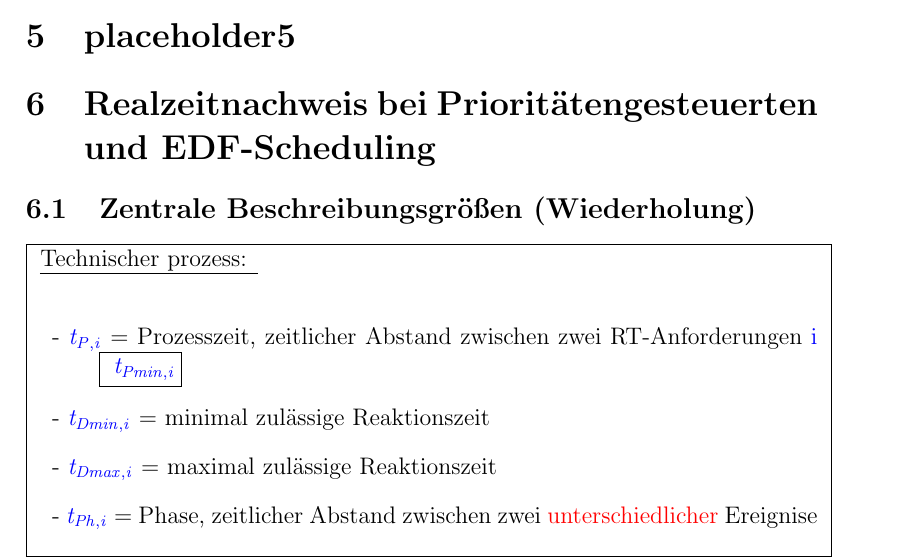
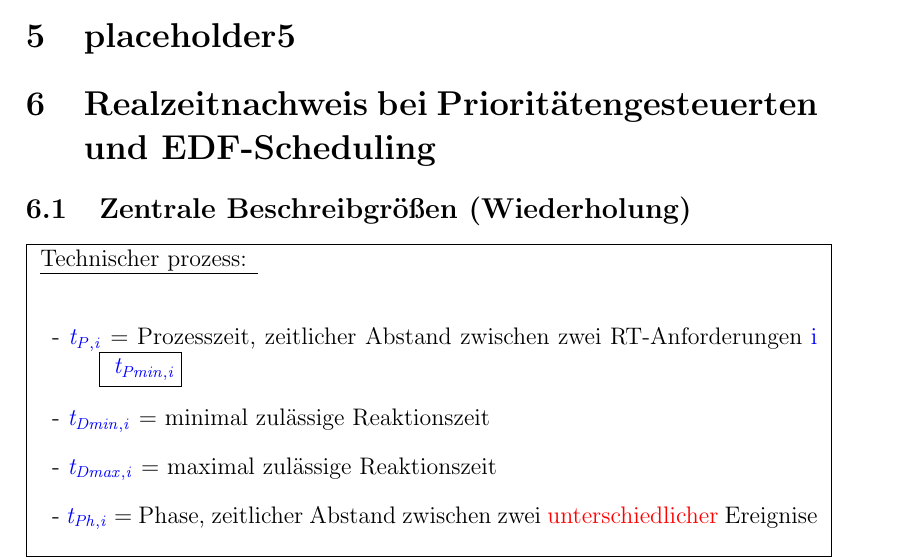
Before and after one commit to SimonPHP/ezs, a LaTeX document (ezs.tex): part of page 23 of 29, cut so that both start at the same text. Compiled offline with pdfLaTeX.

Commit message:
fixed some typos

```diff
--- a/ezs.tex
+++ b/ezs.tex
@@ -1093,7 +1093,7 @@ Strukturen zur Ablage von Daten auf Hintergrundspeicher in hierarchisch organisi
 \section[placeholder5]{placeholder5}
 
 \section[Realzeitnachweis]{Realzeitnachweis bei Prioritätengesteuerten und EDF-Scheduling}
-\subsection{Zentrale Beschreibungsgrößen (Wiederholung)}
+\subsection{Zentrale Beschreibgrößen (Wiederholung)}
 
 \fbox{
 	\parbox{\textwidth}
```
Also changed, not shown: ezs.pdf, 1 other file.
